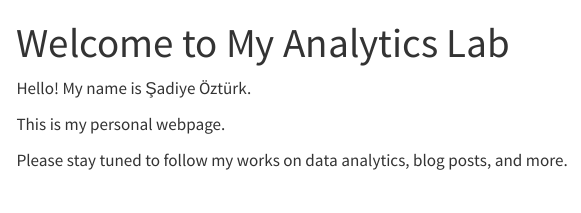
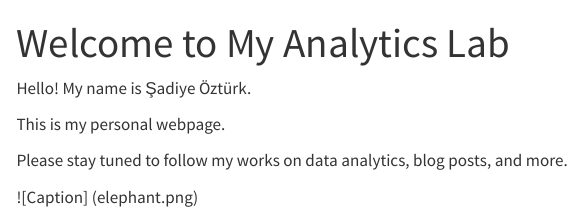
Before and after one commit to emu-hacettepe-analytics/emu430-fall2023-sadiye-1, a Quarto document (index.qmd): the page in a window 1100 px wide, from its top. Rendered offline with R 4.5, knitr and Pandoc in place of Quarto, with nearby package versions; menus at the side of the page are left out.

Commit message:
Update index.qmd

```diff
--- a/index.qmd
+++ b/index.qmd
@@ -8,3 +8,6 @@ Hello! My name is Şadiye Öztürk.
 This is my personal webpage.
 
 Please stay tuned to follow my works on data analytics, blog posts, and more.
+
+![Caption]
+(elephant.png)
```
